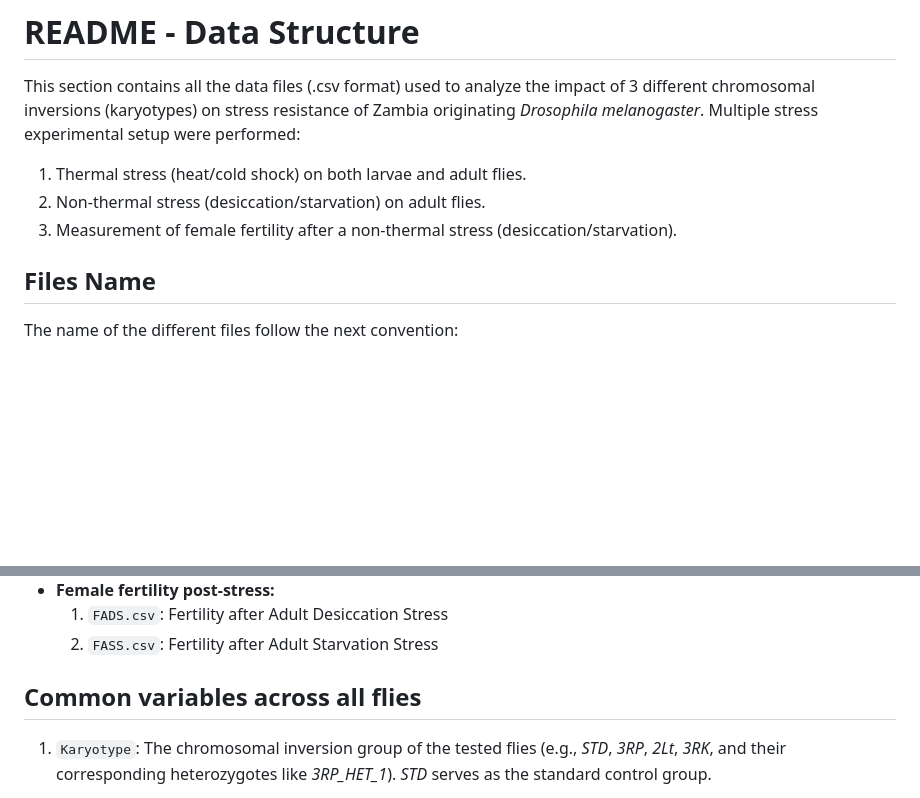
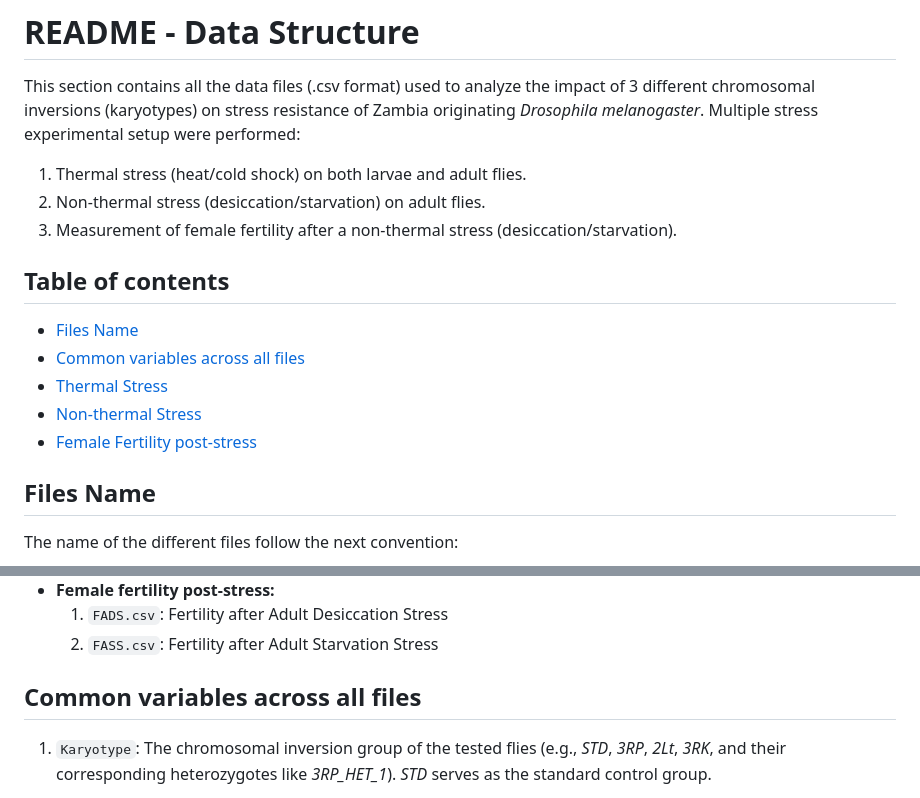
Before and after one commit to mc12-0/2026_D.melanogaster_Stress_Resistance_Experiment, a Markdown page: Dataset/README.md, 2 parts joined by grey strips. Rendered like a GitHub page; blank space fills up the shorter version.

```diff
--- a/Dataset/README.md
+++ b/Dataset/README.md
@@ -4,6 +4,12 @@ This section contains all the data files (.csv format) used to analyze the impac
 2. Non-thermal stress (desiccation/starvation) on adult flies.
 3. Measurement of female fertility after a non-thermal stress (desiccation/starvation).
 
+## Table of contents
+- [Files Name](files-name)
+- [Common variables across all files](common-variable-across-all-files)
+- [Thermal Stress](thermal-stress)
+- [Non-thermal Stress](non-thermal-stress)
+- [Female Fertility post-stress](female-fertility-post-stress)
 
 ## Files Name
 The name of the different files follow the next convention:
@@ -28,7 +34,7 @@ The 12 files correspond to the follwing dataset:
     1. `FADS.csv`: Fertility after Adult Desiccation Stress
     2. `FASS.csv`: Fertility after Adult Starvation Stress
 
-## Common variables across all flies
+## Common variables across all files
 1. `Karyotype`: The chromosomal inversion group of the tested flies (e.g., *STD*, *3RP*, *2Lt*, *3RK*, and their corresponding heterozygotes like *3RP_HET_1*). *STD* serves as the standard control group.
 
 2. `Vial_rep._nr.`: The replicate number for the given karyotype.
```
